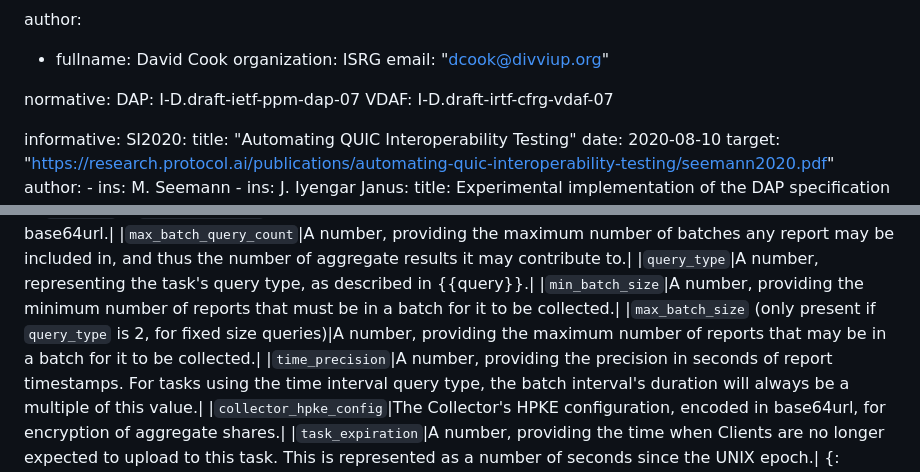
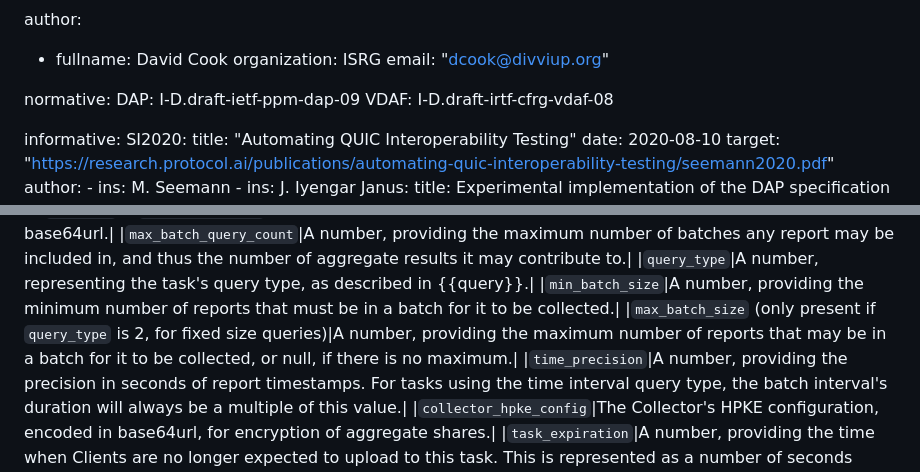
Before and after one commit to divergentdave/draft-dcook-ppm-dap-interop-test-design, a Markdown page: draft-dcook-ppm-dap-interop-test-design.md, 2 parts joined by grey strips. Drawn GitHub-style.

Commit message:
Updates for DAP draft-09 (#45)
* Update document references

* Make max_batch_size optional

```diff
--- a/draft-dcook-ppm-dap-interop-test-design.md
+++ b/draft-dcook-ppm-dap-interop-test-design.md
@@ -25,8 +25,8 @@ author:
     email: "dcook@divviup.org"
 
 normative:
-  DAP: I-D.draft-ietf-ppm-dap-07
-  VDAF: I-D.draft-irtf-cfrg-vdaf-07
+  DAP: I-D.draft-ietf-ppm-dap-09
+  VDAF: I-D.draft-irtf-cfrg-vdaf-08
 
 informative:
   SI2020:
@@ -271,7 +271,7 @@ compatibility.
 |`max_batch_query_count`|A number, providing the maximum number of batches any report may be included in, and thus the number of aggregate results it may contribute to.|
 |`query_type`|A number, representing the task's query type, as described in {{query}}.|
 |`min_batch_size`|A number, providing the minimum number of reports that must be in a batch for it to be collected.|
-|`max_batch_size` (only present if `query_type` is 2, for fixed size queries)|A number, providing the maximum number of reports that may be in a batch for it to be collected.|
+|`max_batch_size` (only present if `query_type` is 2, for fixed size queries)|A number, providing the maximum number of reports that may be in a batch for it to be collected, or null, if there is no maximum.|
 |`time_precision`|A number, providing the precision in seconds of report timestamps. For tasks using the time interval query type, the batch interval's duration will always be a multiple of this value.|
 |`collector_hpke_config`|The Collector's HPKE configuration, encoded in base64url, for encryption of aggregate shares.|
 |`task_expiration`|A number, providing the time when Clients are no longer expected to upload to this task. This is represented as a number of seconds since the UNIX epoch.|
```
